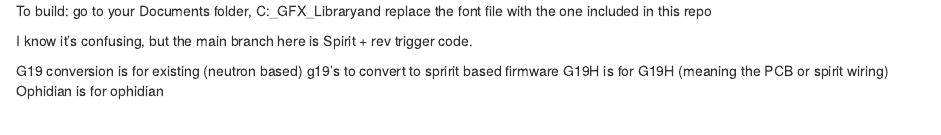
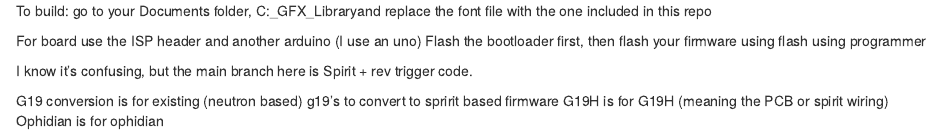
Before and after one commit to davidpyo/G19H, an R Markdown document (readme.rmd): the page in a window 1100 px wide, from its top. Rendered offline with R 4.5, knitr and Pandoc, with nearby package versions.

Commit message:
Update readme.rmd

```diff
--- a/readme.rmd
+++ b/readme.rmd
@@ -1,4 +1,7 @@
 To build: go to your Documents folder, C:\Users\USERNAME\Documents\Arduino\libraries\Adafruit_GFX_Library\Fonts and replace the font file with the one included in this repo
+
+For board use the ISP header and another arduino (I use an uno)
+Flash the bootloader first, then flash your firmware using flash using programmer
 
 I know it's confusing, but the main branch here is Spirit + rev trigger code.
 
```
